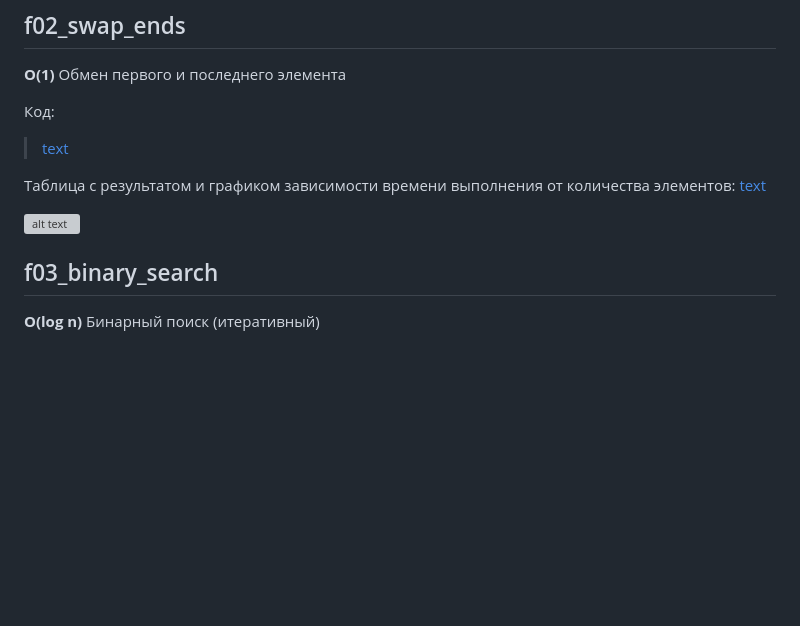
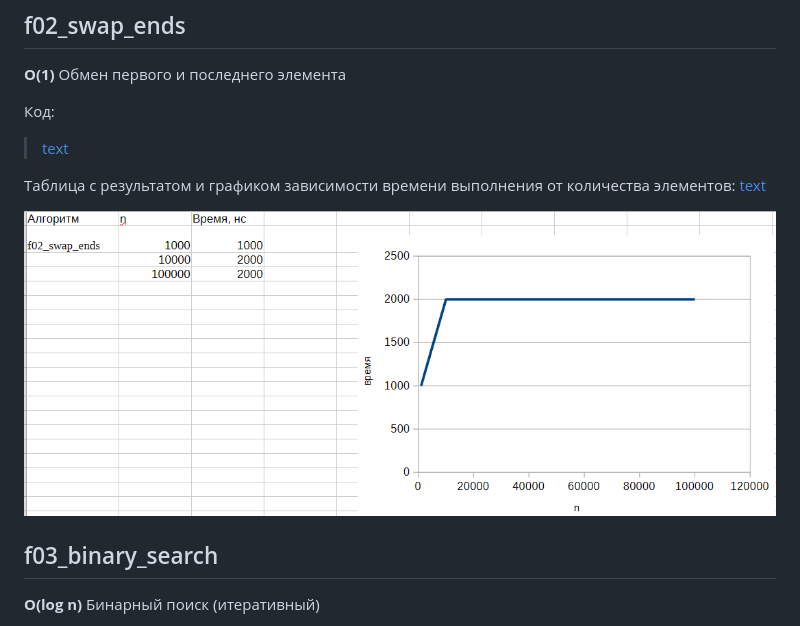
Before and after one commit to nevaliashka-no-hacker/algorithms_and_structures, a Markdown page: lab_algos1/result.md, the part around the change. Drawn GitHub-style; blank space fills up the shorter version; grey boxes are pictures that could not be loaded.

```diff
--- a/lab_algos1/result.md
+++ b/lab_algos1/result.md
@@ -20,7 +20,7 @@
 Таблица с результатом и графиком зависимости времени выполнения от количества элементов:
 [text](<f02_swap_ends .xlsx>)
 
-![alt text](image.png)
+![alt text](f02_swap_ends.png)
 
 
 
```
